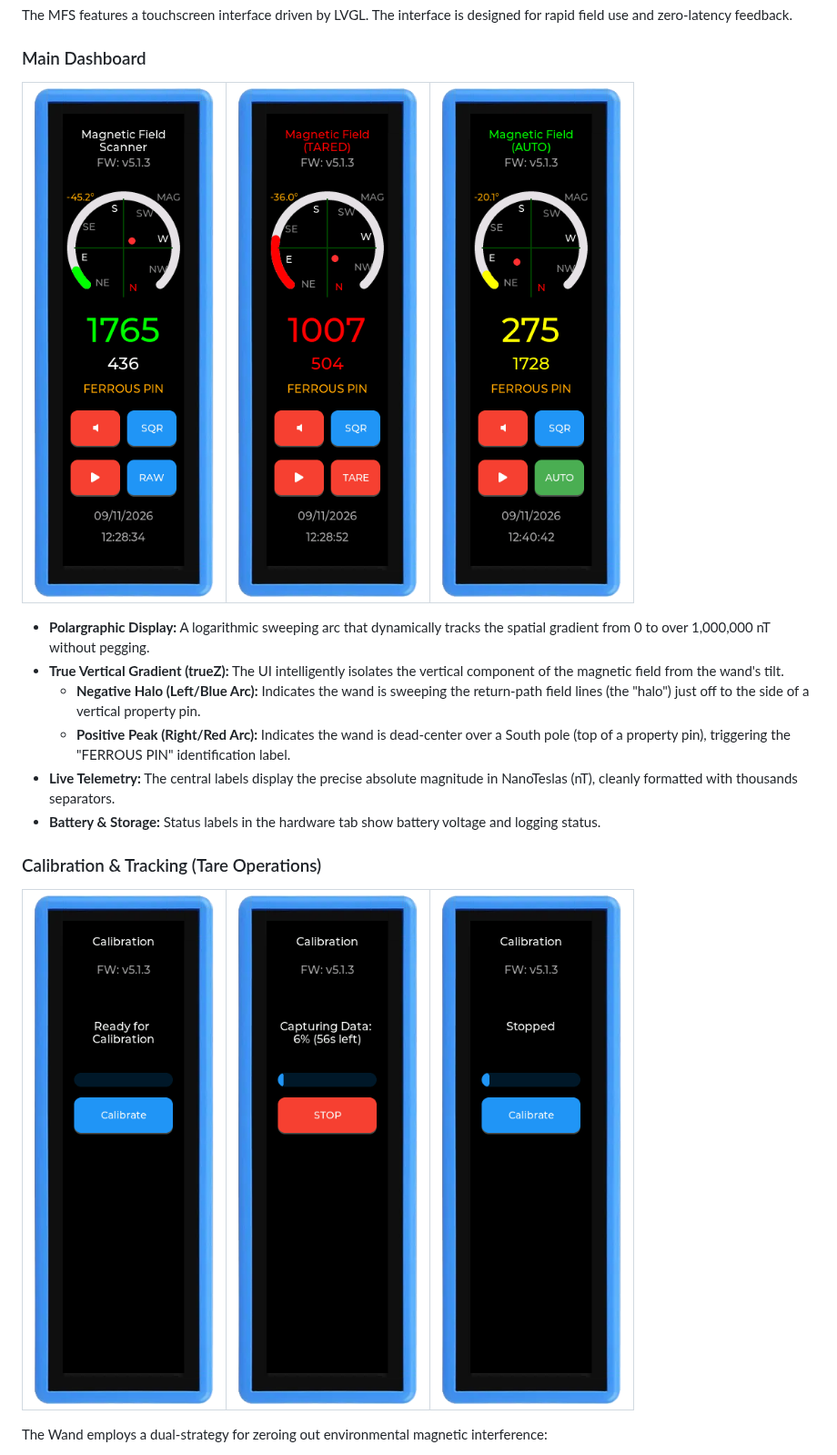
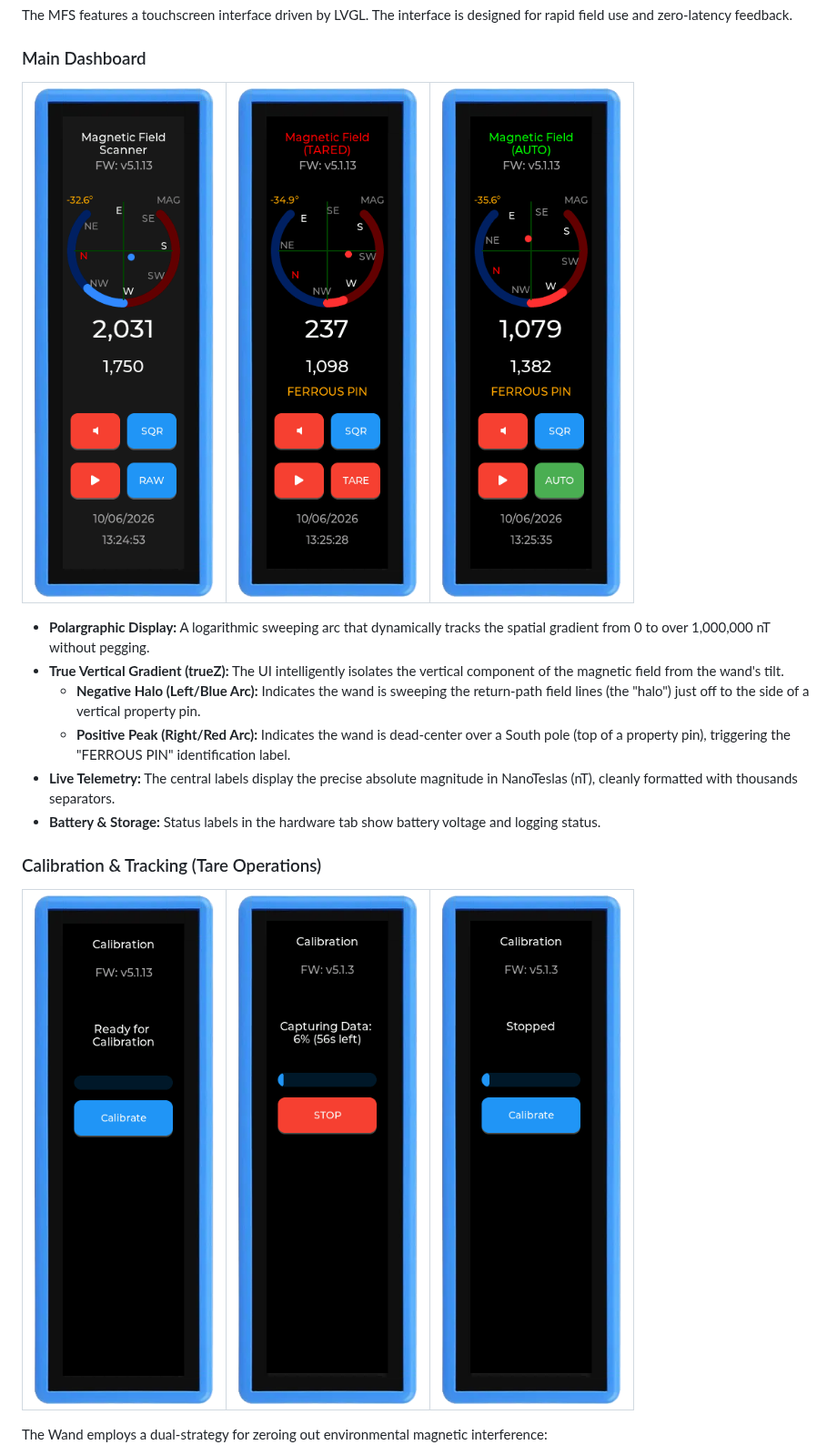
Before and after one commit to rguilmet/magnetic-field-scanner, a Markdown page: docs/user_manual.md, the part around one of its changes. Shown at 91% size. Rendered like a GitHub page; pictures changed too: docs/images/Magnetic Field Scanner - Calibration Screen - Ready - v5.1.13.png (added), docs/images/Magnetic Field Scanner - Main Screen - AUTO - v5.1.13.png (added), docs/images/Magnetic Field Scanner - Main Screen - RAW.- v5.1.13.png (added).

Commit message:
docs: add v5.1.13 UI screenshots and update user manual links

```diff
--- a/docs/user_manual.md
+++ b/docs/user_manual.md
@@ -14,7 +14,7 @@ Welcome to the User Manual for the Magnetic Field Scanner (MFS). This guide will
 The MFS features a touchscreen interface driven by LVGL. The interface is designed for rapid field use and zero-latency feedback.
 
 ### Main Dashboard
-| ![RAW Mode](images/Magnetic%20Field%20Scanner%20-%20Main%20Screen%20-%20RAW.png) | ![TARE Mode](images/Magnetic%20Field%20Scanner%20-%20Main%20Screen%20-%20TARE.png) | ![AUTO Mode](images/Magnetic%20Field%20Scanner%20-%20Main%20Screen%20-%20AUTO.png) |
+| ![RAW Mode](images/Magnetic%20Field%20Scanner%20-%20Main%20Screen%20-%20RAW.-%20v5.1.13.png) | ![TARE Mode](images/Magnetic%20Field%20Scanner%20-%20Main%20Screen%20-%20TARE%20-%20v5.1.13.png) | ![AUTO Mode](images/Magnetic%20Field%20Scanner%20-%20Main%20Screen%20-%20AUTO%20-%20v5.1.13.png) |
 |:---:|:---:|:---:|
 
 * **Polargraphic Display:** A logarithmic sweeping arc that dynamically tracks the spatial gradient from 0 to over 1,000,000 nT without pegging.
@@ -25,7 +25,7 @@ The MFS features a touchscreen interface driven by LVGL. The interface is design
 * **Battery & Storage:** Status labels in the hardware tab show battery voltage and logging status.
 
 ### Calibration & Tracking (Tare Operations)
-| ![Ready](images/Magnetic%20Field%20Scanner%20-%20Calibration%20Screen%20-%20Ready.png) | ![Capturing Data](images/Magnetic%20Field%20Scanner%20-%20%20Calibration%20Screen%20-%20Capturing%20Data.png) | ![Stopped](images/Magnetic%20Field%20Scanner%20-%20Calibration%20Screen%20-Stopped.png) |
+| ![Ready](images/Magnetic%20Field%20Scanner%20-%20Calibration%20Screen%20-%20Ready%20-%20v5.1.13.png) | ![Capturing Data](images/Magnetic%20Field%20Scanner%20-%20%20Calibration%20Screen%20-%20Capturing%20Data.png) | ![Stopped](images/Magnetic%20Field%20Scanner%20-%20Calibration%20Screen%20-Stopped.png) |
 |:---:|:---:|:---:|
 
 The Wand employs a dual-strategy for zeroing out environmental magnetic interference:
```
Also changed, not shown: other parts of docs/user_manual.md (+1 -1 lines), docs/images/Magnetic Field Scanner - System & Hardware - 800 CC - v5.1.13..png (added).
